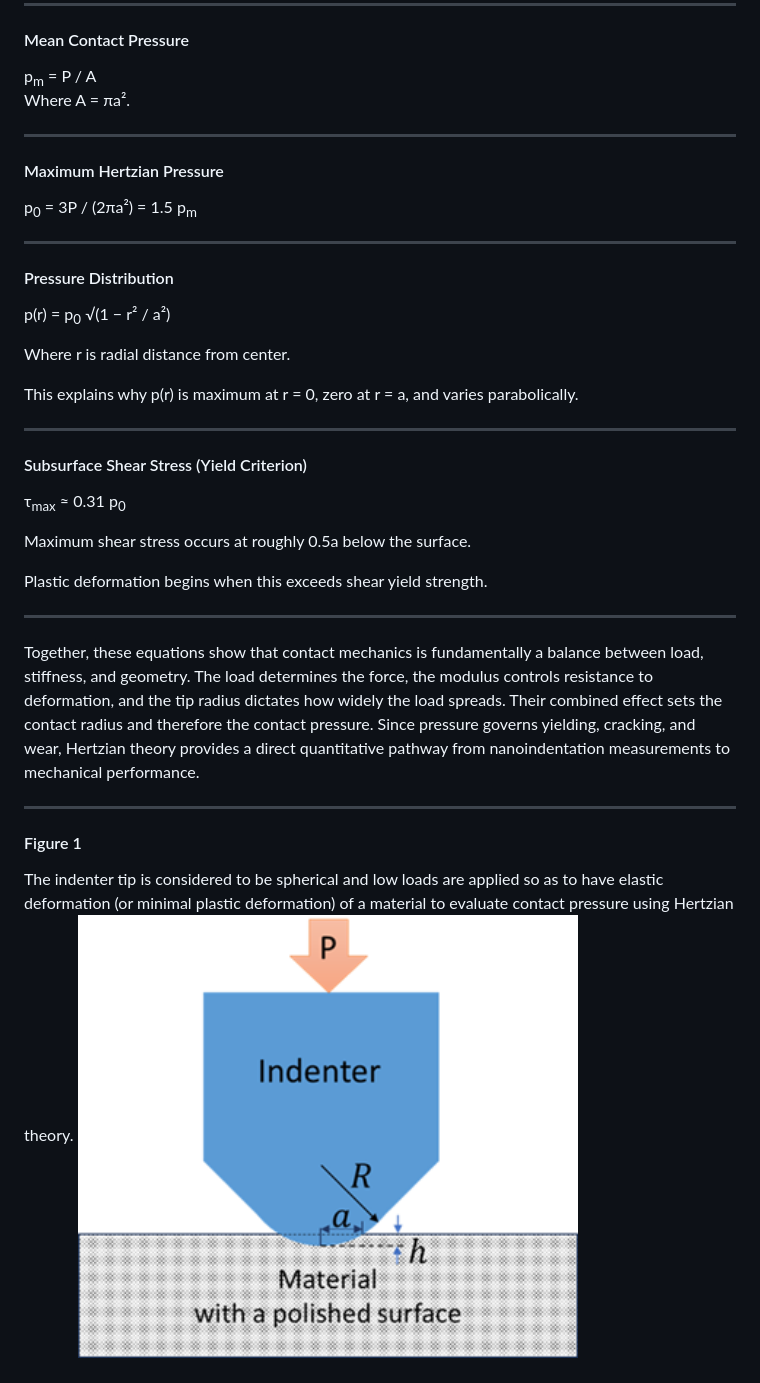
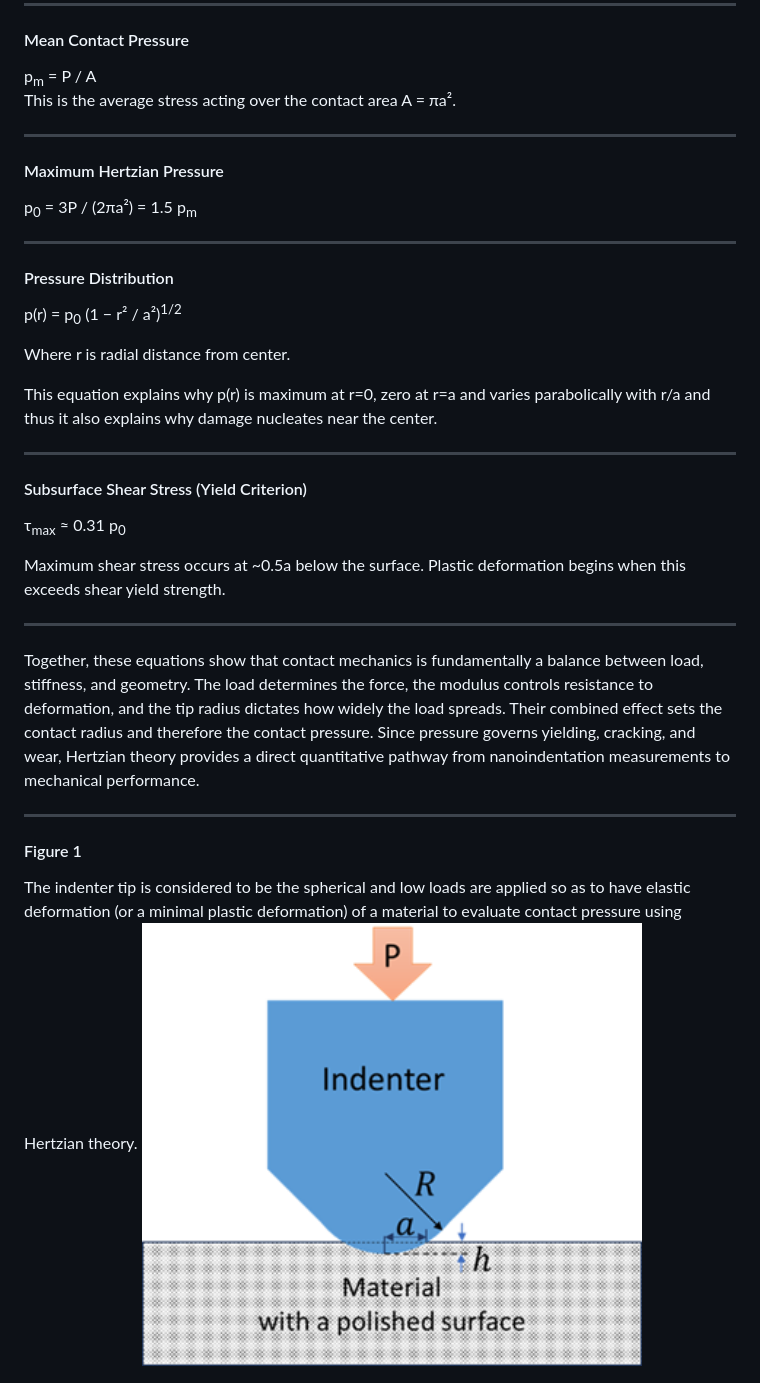
Before and after one commit to virtual-labs/exp-hertzian-contact-diameter-iitk, a Markdown page: experiment/theory.md, the part around the change. Drawn GitHub-style.

```diff
--- a/experiment/theory.md
+++ b/experiment/theory.md
@@ -58,7 +58,7 @@ P = (4/3) E* √R · h<sup>3/2</sup>
 
 #### Mean Contact Pressure
 p<sub>m</sub> = P / A
-Where A = πa².
+This is the average stress acting over the contact area A = πa².
 
 ---
 
@@ -68,20 +68,19 @@ p<sub>0</sub> = 3P / (2πa²) = 1.5 p<sub>m</sub>
 ---
 
 #### Pressure Distribution
-p(r) = p<sub>0</sub> √(1 − r² / a²)
+p(r) = p<sub>0</sub> (1 − r² / a²)<sup>1/2</sup>
 
 Where r is radial distance from center.
 
-This explains why p(r) is maximum at r = 0, zero at r = a, and varies parabolically.
+This equation explains why p(r) is maximum at r=0, zero at r=a and varies parabolically with r/a and thus it also explains why damage nucleates near the center.
 
 ---
 
 #### Subsurface Shear Stress (Yield Criterion)
 τ<sub>max</sub> ≈ 0.31 p<sub>0</sub>
 
-Maximum shear stress occurs at roughly 0.5a below the surface.
+Maximum shear stress occurs at ~0.5a below the surface. Plastic deformation begins when this exceeds shear yield strength.
 
-Plastic deformation begins when this exceeds shear yield strength.
 
 ---
 
@@ -90,7 +89,7 @@ Together, these equations show that contact mechanics is fundamentally a balance
 ---
 
 #### Figure 1
-The indenter tip is considered to be spherical and low loads are applied so as to have elastic deformation (or minimal plastic deformation) of a material to evaluate contact pressure using Hertzian theory.
+The indenter tip is considered to be the spherical and low loads are applied so as to have elastic deformation (or a minimal plastic deformation) of a material to evaluate contact pressure using Hertzian theory.
 <img src="images/Picture1.png" width="500">
 
 
```
